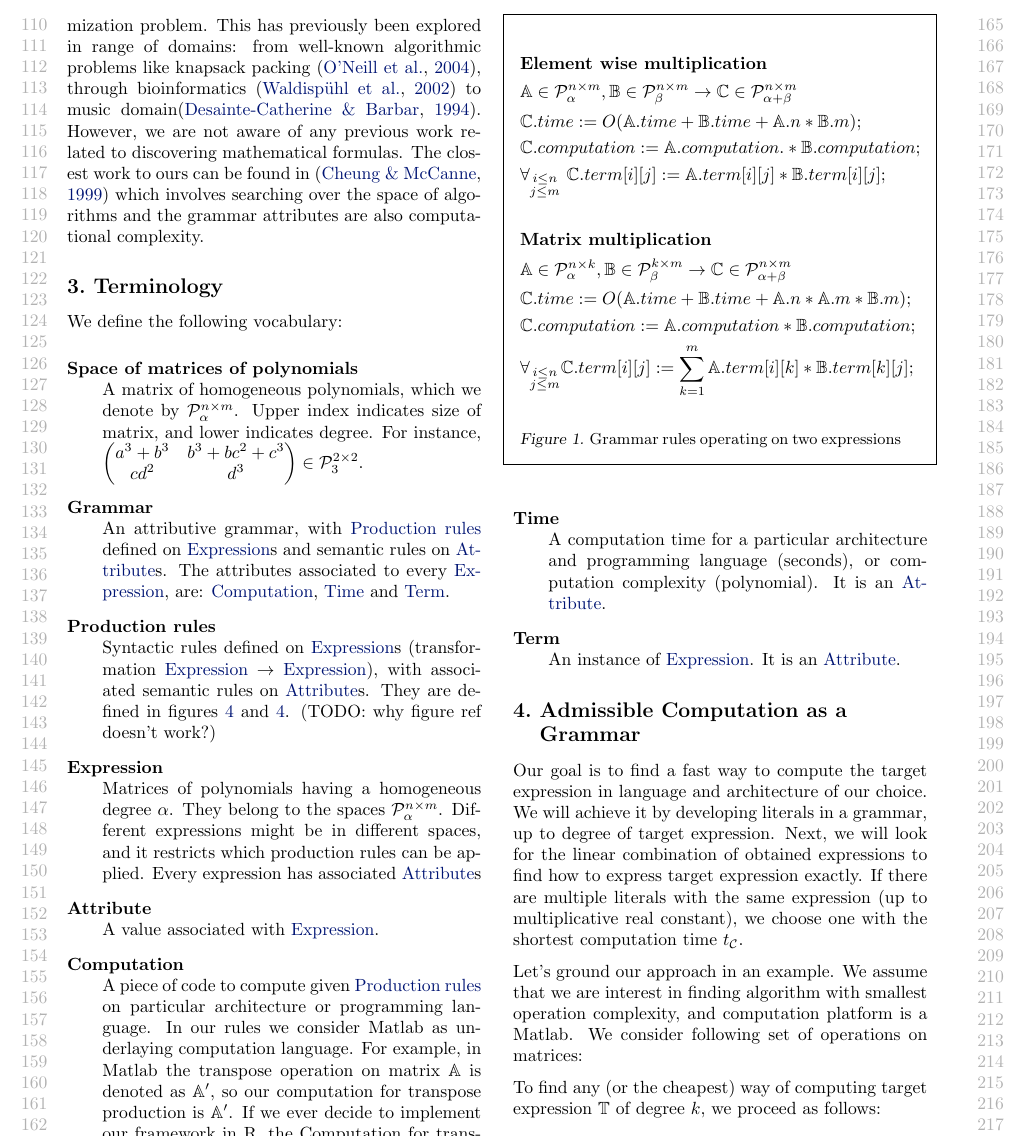
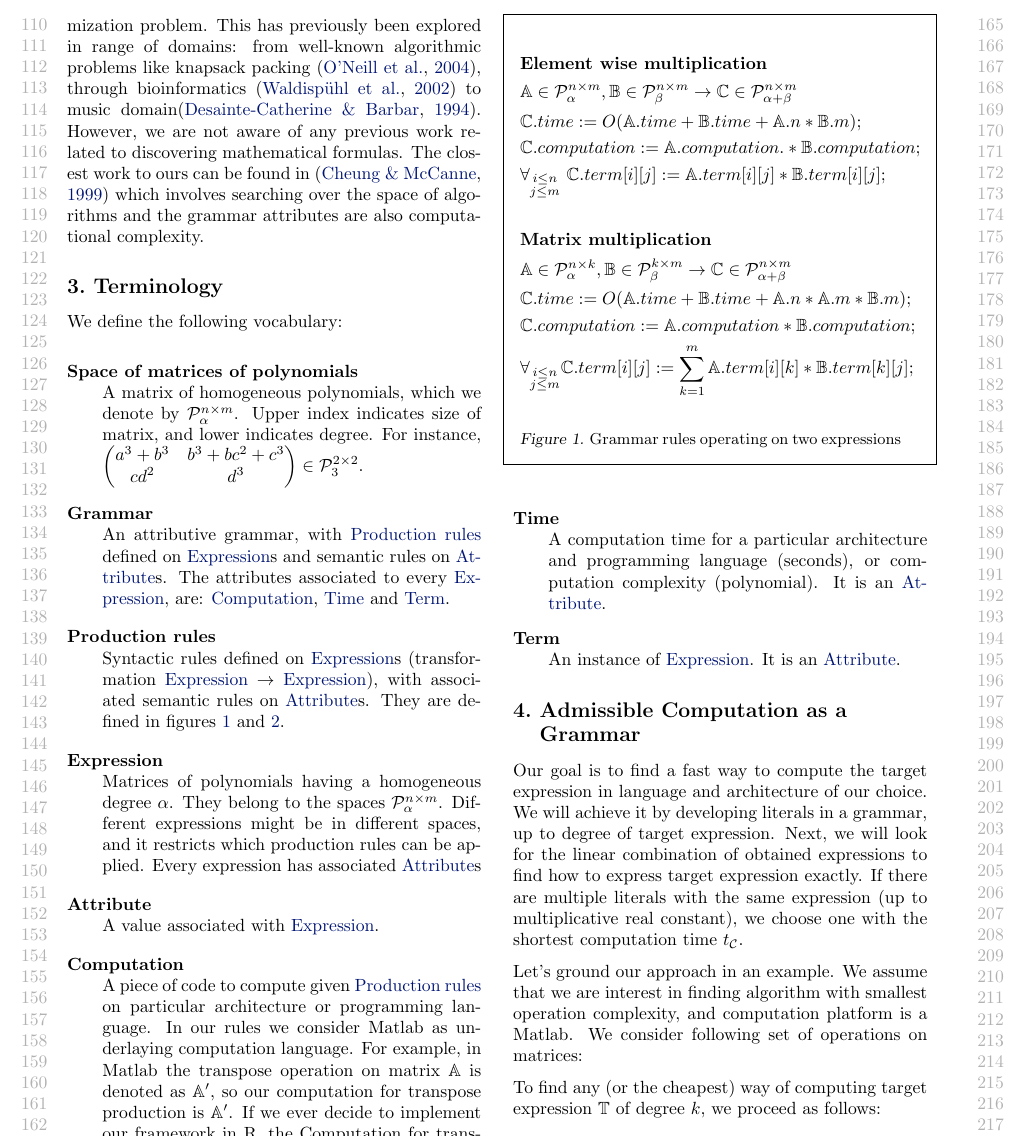
Before and after one commit to wojzaremba/symbolic, a LaTeX paper (paper/symbolic.tex, which reads paper/admissible_computation.tex, paper/terminology.tex): part of page 2 of 10, cut so that both start at the same text. Compiled offline with pdfLaTeX.

Commit message:
fixed bug with ref to figure 1/2

```diff
--- a/paper/admissible_computation.tex
+++ b/paper/admissible_computation.tex
@@ -32,6 +32,7 @@ is a Matlab.  We consider following set of operations on matrices:
 %&\forall_{\substack{i \in \{1, \dots, n\}\\ j \in \{1, \dots, m\} }}\text{ }\mathbb{C}.term[i][j] := \sum_{k = 1}^m \mathbb{A}.term[i][k] * \mathbb{B}.term[k][j];\\
 \end{align*}
 \caption{Grammar rules operating on two expressions}
+\label{fig:rules2}
 \end{framed}
 \end{figure}
 
@@ -75,6 +76,7 @@ is a Matlab.  We consider following set of operations on matrices:
 &\forall_{\substack{i \leq n\\j \leq m}}\text{ } \mathbb{C}.term[i][j] := \mathbb{A}.term[j][i];
 \end{align*}
 \caption{Grammar rules operating on one expression}
+\label{fig:rules}
 %\caption{Set of rules for attributive grammar. There is always finite number of literals up to degree $\alpha$.}
 \end{framed}
 \end{figure}
--- a/paper/terminology.tex
+++ b/paper/terminology.tex
@@ -6,7 +6,7 @@ We define the following vocabulary:
 
 \item[Grammar\label{itm:grammar}] \hfill \\ An attributive grammar, with \ref{itm:production} defined on \ref{itm:expression}s and semantic rules on \ref{itm:attribute}s. The attributes associated to every \ref{itm:expression}, are: \ref{itm:computation}, \ref{itm:time} and \ref{itm:term}.
 
-\item[Production rules\label{itm:production}] \hfill \\ Syntactic rules defined on \ref{itm:expression}s (transformation \ref{itm:expression} $\rightarrow$ \ref{itm:expression}), with associated semantic rules on \ref{itm:attribute}s. They are defined in figures \ref{rulestwo} and \ref{rules}. (TODO: why figure ref doesn't work?)
+\item[Production rules\label{itm:production}] \hfill \\ Syntactic rules defined on \ref{itm:expression}s (transformation \ref{itm:expression} $\rightarrow$ \ref{itm:expression}), with associated semantic rules on \ref{itm:attribute}s. They are defined in figures \ref{fig:rules2} and \ref{fig:rules}.
 
 \item[Expression\label{itm:expression}] \hfill \\ Matrices of polynomials having a homogeneous degree $\alpha$. They belong to the spaces $\mathcal{P}^{n \times m}_\alpha$. Different expressions might be in different spaces, and it restricts which production rules can be applied. Every expression has associated \ref{itm:attribute}s
 
```
Also changed, not shown: paper/conjecture.tex (+1 -1 lines), paper/admissible_computation.tex (4 more changed lines).
